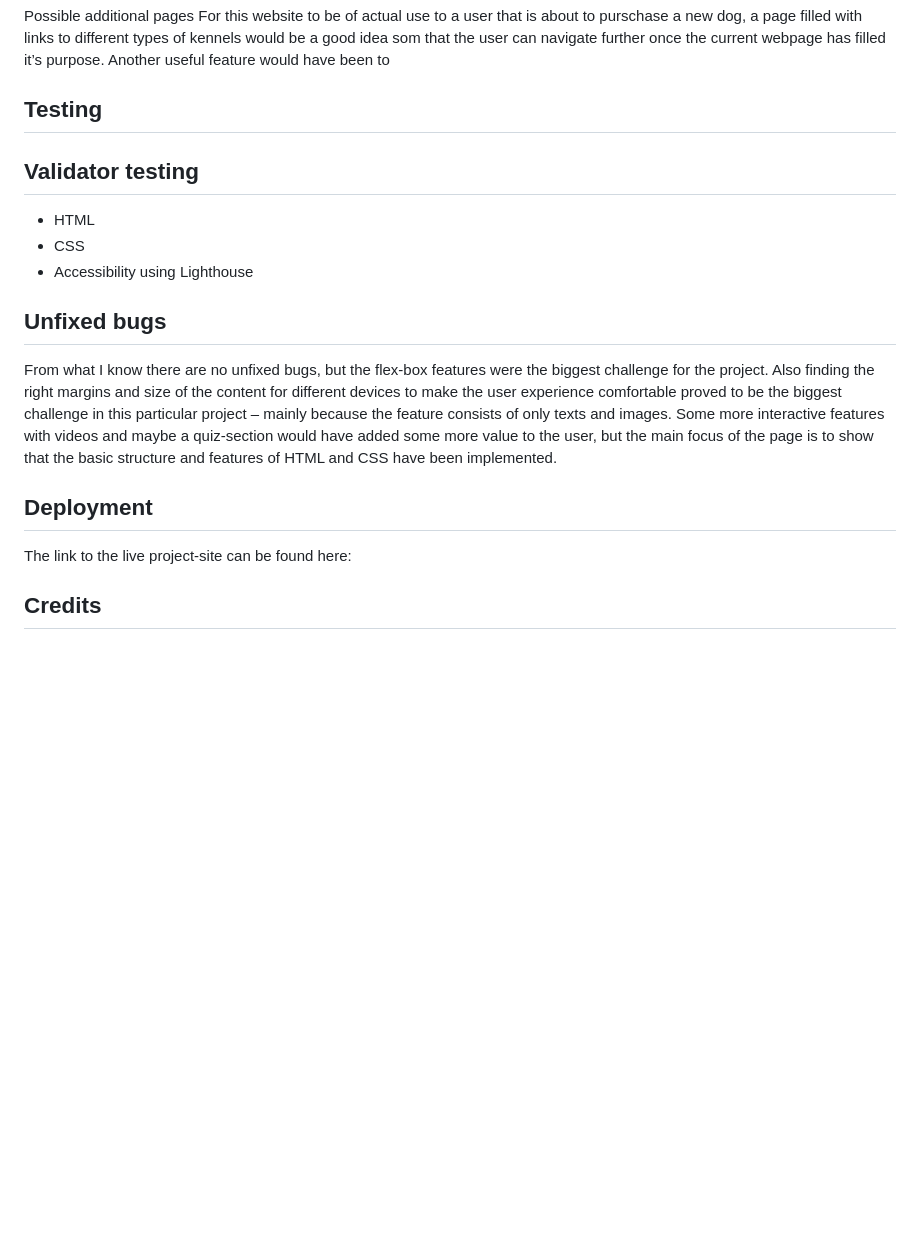
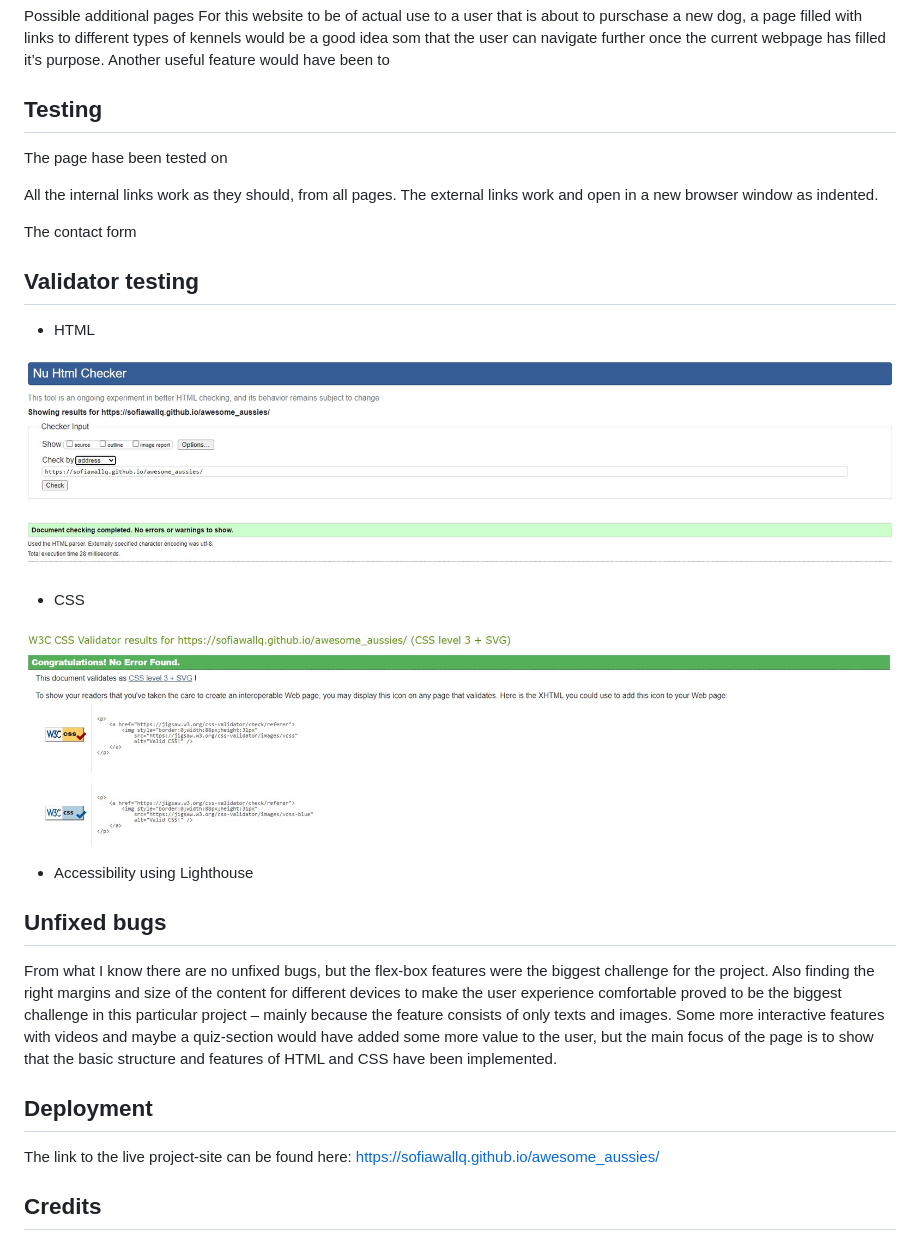
Before and after one commit to sofiawallq/awesome_aussies, a Markdown page: README.md, the part around the change. Drawn GitHub-style; pictures changed too: assets/images_readme/css-validator.jpg (added), assets/images_readme/w3c_validator.jpg (added); blank space fills up the shorter version.

Commit message:
add validating images to readme.md

```diff
--- a/README.md
+++ b/README.md
@@ -84,11 +84,25 @@ Another useful feature would have been to
 
 ## Testing
 
+The page hase been tested on
+
+All the internal links work as they should, from all pages. The external links work and open in a new browser window as indented.
+
+The contact form
+
 ## Validator testing
 
 + HTML
+
+![printscreen html validating](assets/images_readme/w3c_validator.jpg)
+
 + CSS
+
+![printscreen css validating](assets/images_readme/css-validator.jpg)
+
 + Accessibility using Lighthouse
+
+
 
 ## Unfixed bugs
 
@@ -96,7 +110,7 @@ From what I know there are no unfixed bugs, but the flex-box features were the b
 
 ## Deployment
 
-The link to the live project-site can be found here:
+The link to the live project-site can be found here: https://sofiawallq.github.io/awesome_aussies/
 
 ## Credits
 
```
